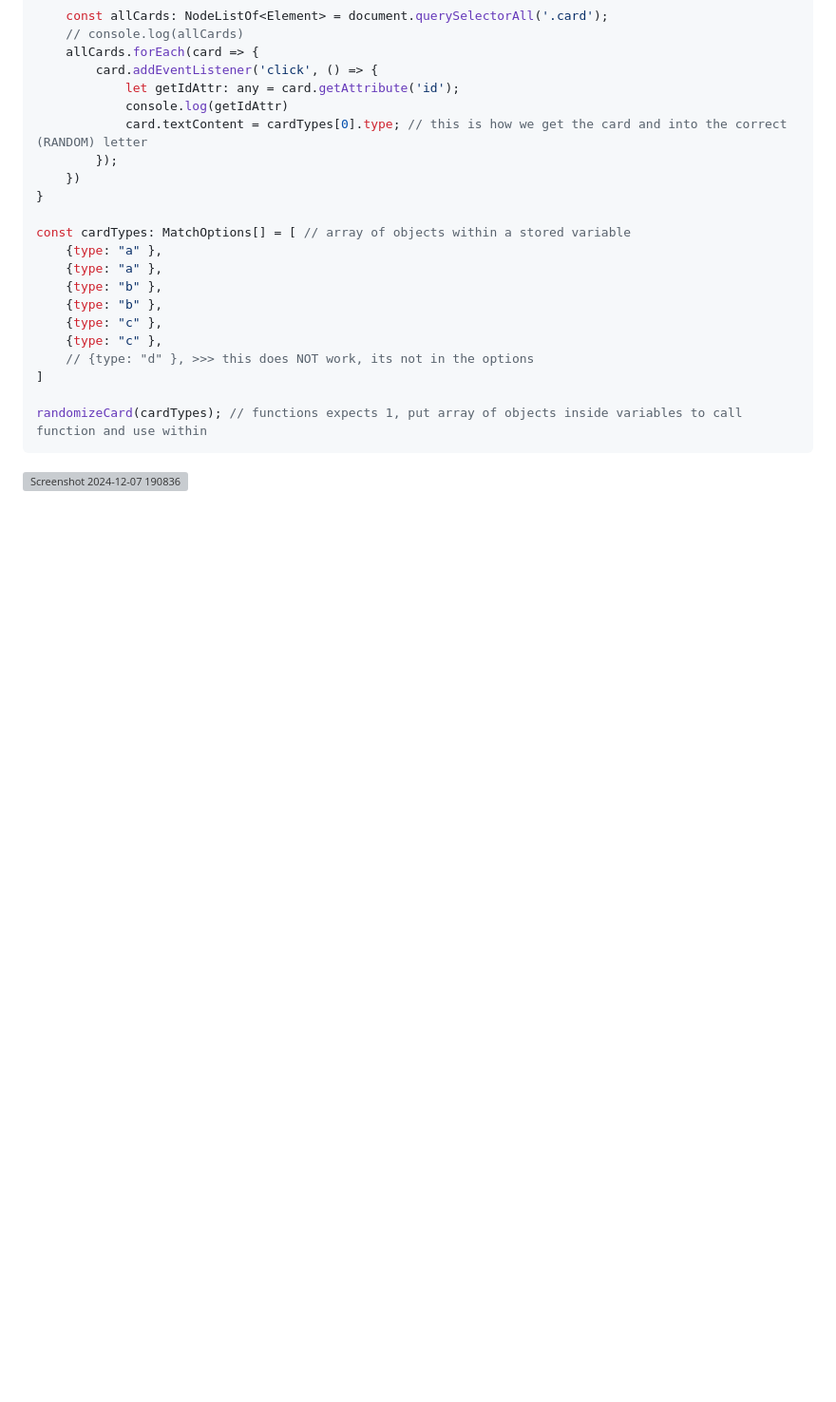
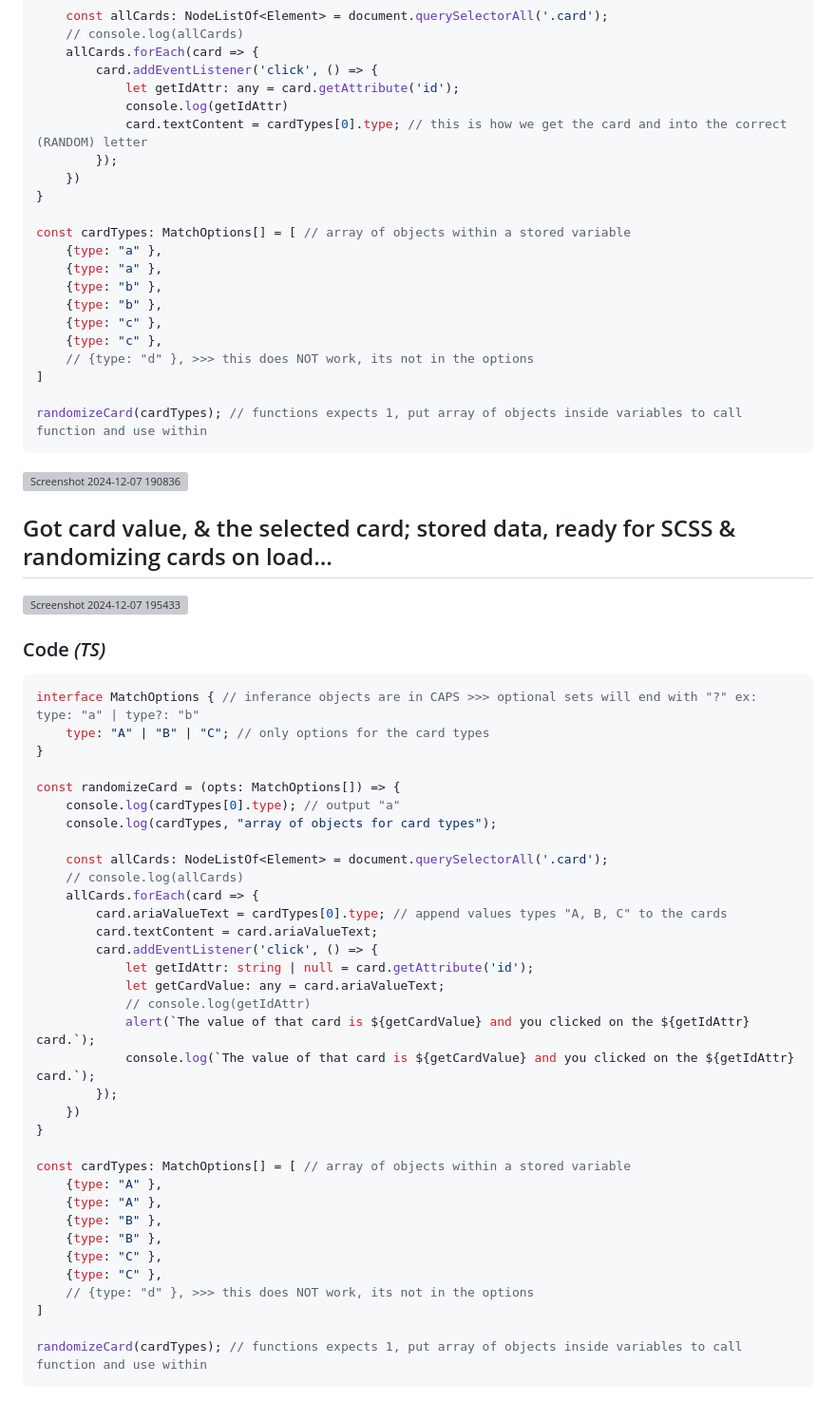
Before and after one commit to Kasador/card-match-game-FSO, a Markdown page: README.md, the part around the change. Shown: that part at 95% size. Rendered like a GitHub page; blank space fills up the shorter version; grey boxes are pictures that could not be loaded.

Commit message:
main >>> update <<< README.md: backend progress

````diff
--- a/README.md
+++ b/README.md
@@ -100,3 +100,44 @@ randomizeCard(cardTypes); // functions expects 1, put array of objects inside va
 ```
 
 ![Screenshot 2024-12-07 190836](https://github.com/user-attachments/assets/ddfce91a-2ac7-4eef-a5cb-448c5578d0e6)
+
+## Got card value, & the selected card; stored data, ready for SCSS & randomizing cards on load...
+![Screenshot 2024-12-07 195433](https://github.com/user-attachments/assets/9a837a1c-8b9b-4854-a1a5-68c1ea787e22)
+
+### Code _(TS)_
+```javascript
+interface MatchOptions { // inferance objects are in CAPS >>> optional sets will end with "?" ex: type: "a" | type?: "b"
+    type: "A" | "B" | "C"; // only options for the card types
+}
+
+const randomizeCard = (opts: MatchOptions[]) => {
+    console.log(cardTypes[0].type); // output "a"
+    console.log(cardTypes, "array of objects for card types");
+
+    const allCards: NodeListOf<Element> = document.querySelectorAll('.card');
+    // console.log(allCards)
+    allCards.forEach(card => {
+        card.ariaValueText = cardTypes[0].type; // append values types "A, B, C" to the cards
+        card.textContent = card.ariaValueText;
+        card.addEventListener('click', () => {
+            let getIdAttr: string | null = card.getAttribute('id');
+            let getCardValue: any = card.ariaValueText;
+            // console.log(getIdAttr)
+            alert(`The value of that card is ${getCardValue} and you clicked on the ${getIdAttr} card.`);
+            console.log(`The value of that card is ${getCardValue} and you clicked on the ${getIdAttr} card.`);
+        });
+    })
+}
+
+const cardTypes: MatchOptions[] = [ // array of objects within a stored variable
+    {type: "A" },
+    {type: "A" },
+    {type: "B" },
+    {type: "B" },
+    {type: "C" },
+    {type: "C" },
+    // {type: "d" }, >>> this does NOT work, its not in the options
+]
+
+randomizeCard(cardTypes); // functions expects 1, put array of objects inside variables to call function and use within
+```
````
